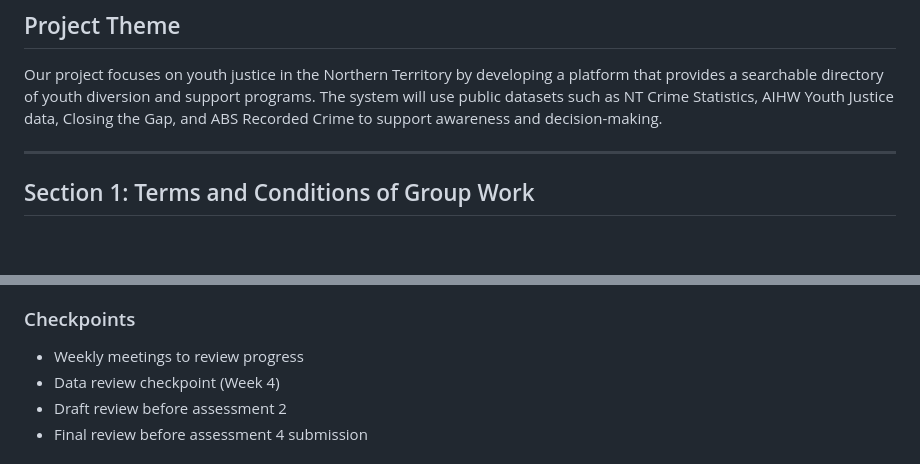
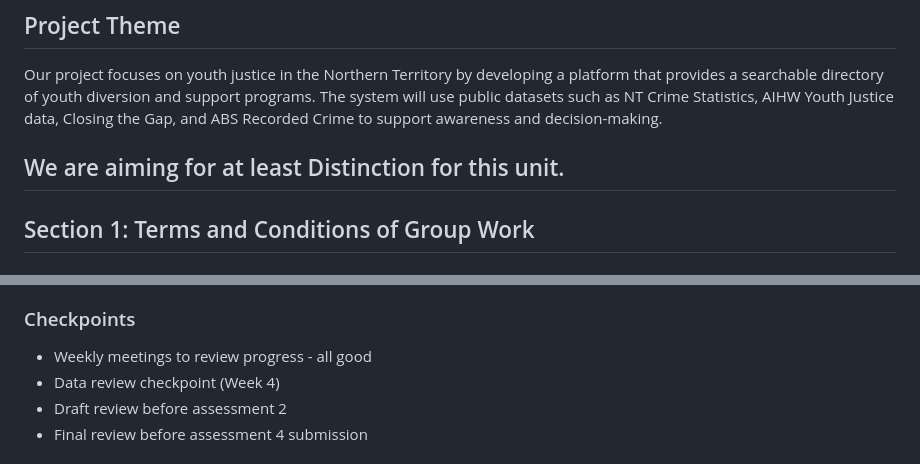
Before and after one commit to Gilbert-GB/Django-HIT237-Group5-S1-2026, a Markdown page: GROUP-CONTRACT-Group5.md, 2 parts joined by grey strips. Drawn GitHub-style; blank space fills up the shorter version.

```diff
--- a/GROUP-CONTRACT-Group5.md
+++ b/GROUP-CONTRACT-Group5.md
@@ -3,6 +3,7 @@
 ## Project Theme
 Our project focuses on youth justice in the Northern Territory by developing a platform that provides a searchable directory of youth diversion and support programs. The system will use public datasets such as NT Crime Statistics, AIHW Youth Justice data, Closing the Gap, and ABS Recorded Crime to support awareness and decision-making.
 
+We are aiming for at least Distinction for this unit.
 ---
 
 ## Section 1: Terms and Conditions of Group Work
@@ -46,7 +47,7 @@ All team members are understood to have gone through CDU`s academic integrity po
 - Nawshin: Final Review and Submission
 
 ### Checkpoints
-- Weekly meetings to review progress
+- Weekly meetings to review progress - all good
 - Data review checkpoint (Week 4)
 - Draft review before assessment 2
 - Final review before assessment 4 submission
```
